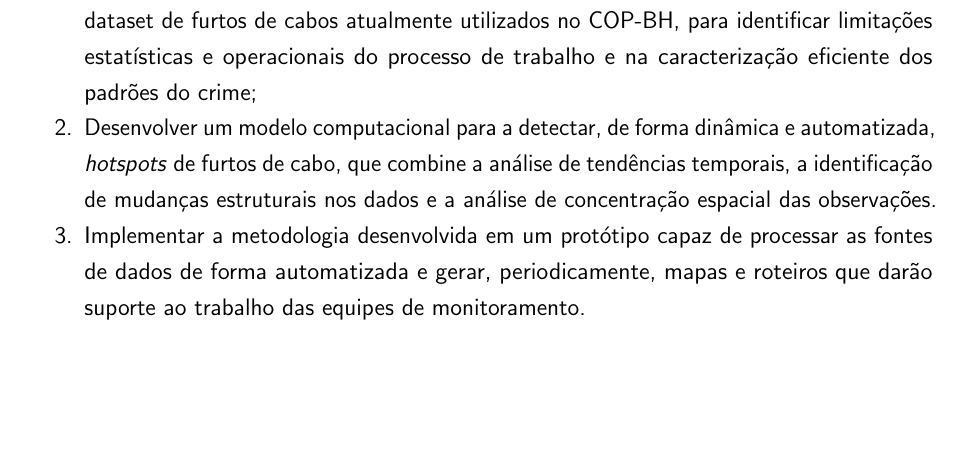
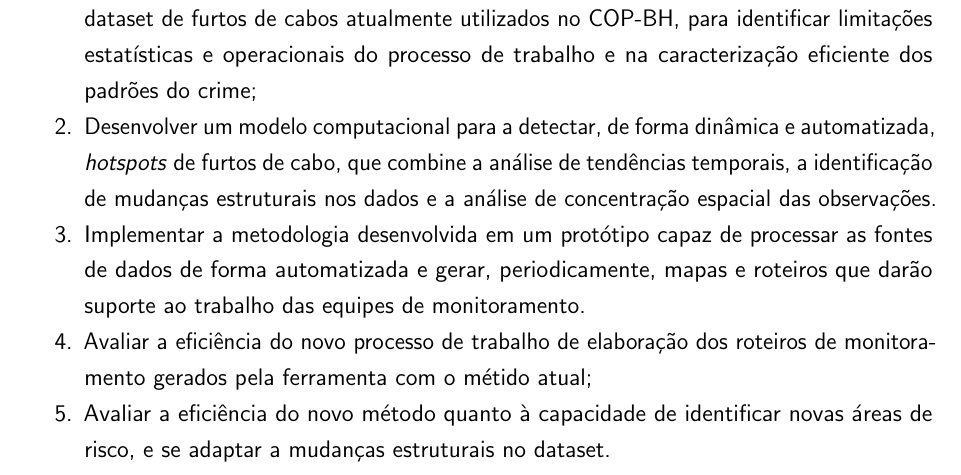
Before and after one commit to danieliasantos/tcc, a LaTeX thesis (proposta_tcc/utfpr-proposta-tcc.tex, which reads proposta_tcc/estrutura/textuais/descricao-da-proposta.tex): part of page 12 of 16, cut so that both start at the same text, the shorter picture padded with empty space. Compiled offline with pdfLaTeX.

Commit message:
Correção objetivos específicos e v1 trabalhos correlatos.

```diff
--- a/proposta_tcc/estrutura/textuais/descricao-da-proposta.tex
+++ b/proposta_tcc/estrutura/textuais/descricao-da-proposta.tex
@@ -201,6 +201,8 @@ Portanto, será desenvolvida e validada uma metodologia computacional automatiza
   \item{Realizar um diagnóstico da metodologia de elaboração do roteiro de monitoramento e do dataset de furtos de cabos atualmente utilizados no COP-BH, para identificar limitações estatísticas e operacionais do processo de trabalho e na caracterização eficiente dos padrões do crime;}
   \item{Desenvolver um modelo computacional para a detectar, de forma dinâmica e automatizada, \textit{hotspots} de furtos de cabo, que combine a análise de tendências temporais, a identificação de mudanças estruturais nos dados e a análise de concentração espacial das observações.}
   \item{Implementar a metodologia desenvolvida em um protótipo capaz de processar as fontes de dados de forma automatizada e gerar, periodicamente, mapas e roteiros que darão suporte ao trabalho das equipes de monitoramento.}
+  \item{Avaliar a eficiência do novo processo de trabalho de elaboração dos roteiros de monitoramento gerados pela ferramenta com o métido atual;}
+  \item{Avaliar a eficiência do novo método quanto à capacidade de identificar novas áreas de risco, e se adaptar a mudanças estruturais no dataset.}
 \end{enumerate}
 %-----------------------------------------------------------------------------------------
 
```
